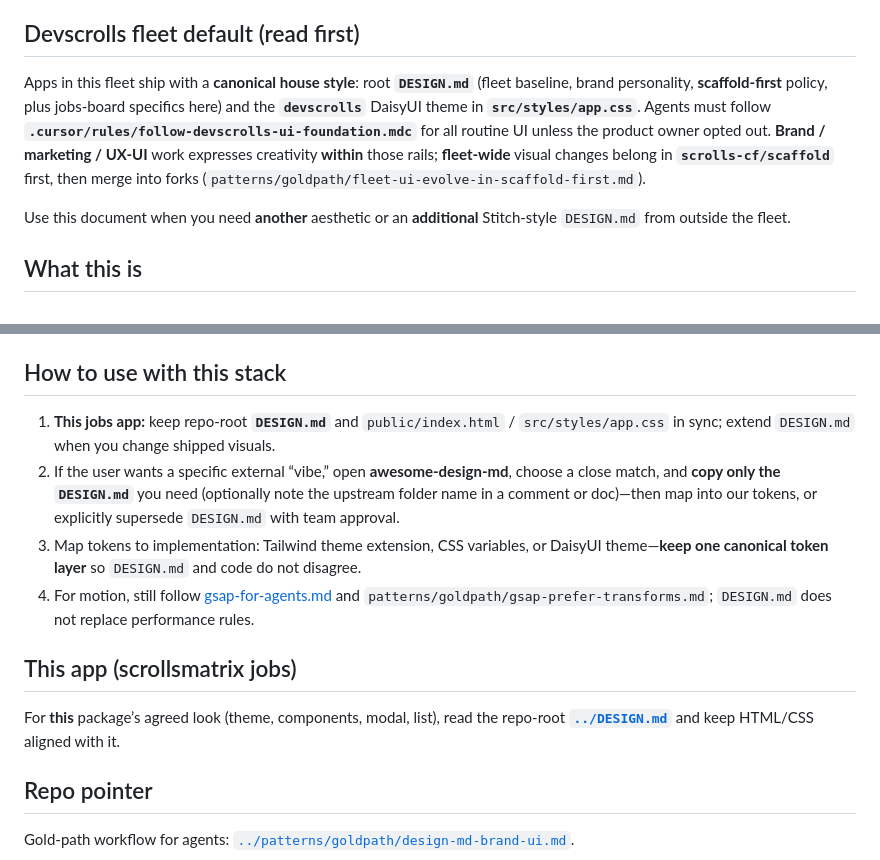
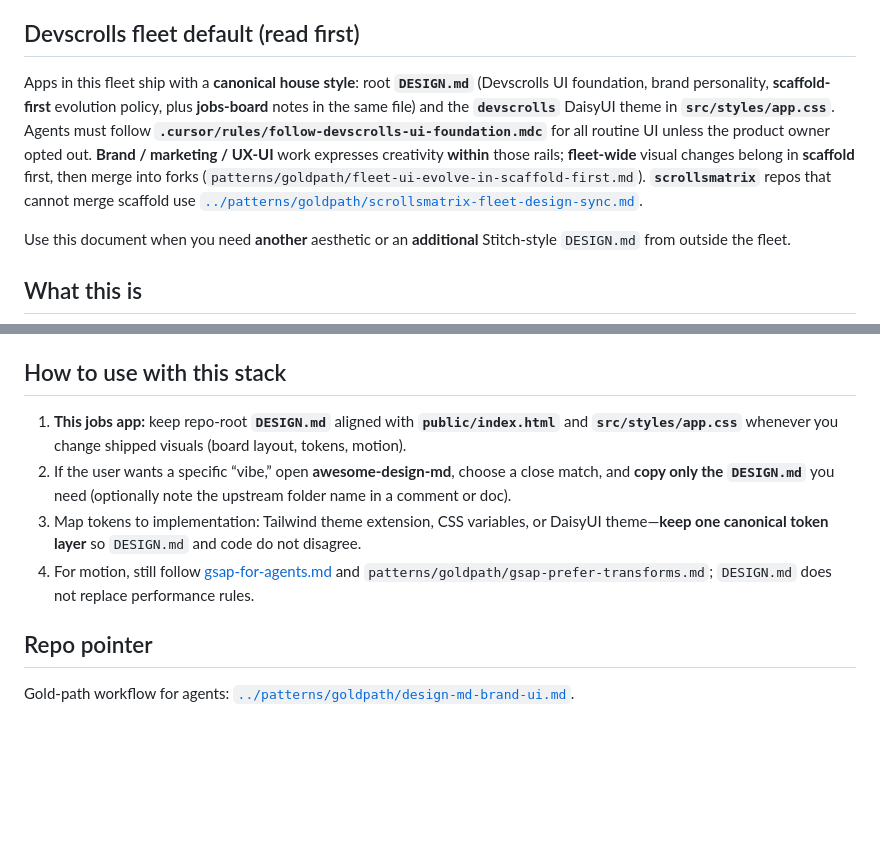
Before and after one commit to scrolls-cf/jobs, a Markdown page: docs/design-md-for-agents.md, 2 parts joined by grey strips. Rendered like a GitHub page; blank space fills up the shorter version.

```diff
--- a/docs/design-md-for-agents.md
+++ b/docs/design-md-for-agents.md
@@ -4,7 +4,7 @@
 
 ## Devscrolls fleet default (read first)
 
-Apps in this fleet ship with a **canonical house style**: root **`DESIGN.md`** (fleet baseline, brand personality, **scaffold-first** policy, plus jobs-board specifics here) and the **`devscrolls`** DaisyUI theme in **`src/styles/app.css`**. Agents must follow **`.cursor/rules/follow-devscrolls-ui-foundation.mdc`** for all routine UI unless the product owner opted out. **Brand / marketing / UX-UI** work expresses creativity **within** those rails; **fleet-wide** visual changes belong in **`scrolls-cf/scaffold`** first, then merge into forks (`patterns/goldpath/fleet-ui-evolve-in-scaffold-first.md`).
+Apps in this fleet ship with a **canonical house style**: root **`DESIGN.md`** (Devscrolls UI foundation, brand personality, **scaffold-first** evolution policy, plus **jobs-board** notes in the same file) and the **`devscrolls`** DaisyUI theme in **`src/styles/app.css`**. Agents must follow **`.cursor/rules/follow-devscrolls-ui-foundation.mdc`** for all routine UI unless the product owner opted out. **Brand / marketing / UX-UI** work expresses creativity **within** those rails; **fleet-wide** visual changes belong in **scaffold** first, then merge into forks (`patterns/goldpath/fleet-ui-evolve-in-scaffold-first.md`). **`scrollsmatrix`** repos that cannot merge scaffold use [`../patterns/goldpath/scrollsmatrix-fleet-design-sync.md`](../patterns/goldpath/scrollsmatrix-fleet-design-sync.md).
 
 Use this document when you need **another** aesthetic or an **additional** Stitch-style `DESIGN.md` from outside the fleet.
 
@@ -32,14 +32,10 @@ Treat every file there as **third-party inspiration** derived from public CSS; i
 
 ## How to use with this stack
 
-1. **This jobs app:** keep repo-root **`DESIGN.md`** and `public/index.html` / `src/styles/app.css` in sync; extend `DESIGN.md` when you change shipped visuals.
-2. If the user wants a specific external “vibe,” open **awesome-design-md**, choose a close match, and **copy only the `DESIGN.md`** you need (optionally note the upstream folder name in a comment or doc)—then map into our tokens, or explicitly supersede `DESIGN.md` with team approval.
+1. **This jobs app:** keep repo-root **`DESIGN.md`** aligned with **`public/index.html`** and **`src/styles/app.css`** whenever you change shipped visuals (board layout, tokens, motion).
+2. If the user wants a specific “vibe,” open **awesome-design-md**, choose a close match, and **copy only the `DESIGN.md`** you need (optionally note the upstream folder name in a comment or doc).
 3. Map tokens to implementation: Tailwind theme extension, CSS variables, or DaisyUI theme—**keep one canonical token layer** so `DESIGN.md` and code do not disagree.
 4. For motion, still follow [gsap-for-agents.md](./gsap-for-agents.md) and `patterns/goldpath/gsap-prefer-transforms.md`; `DESIGN.md` does not replace performance rules.
-
-## This app (scrollsmatrix jobs)
-
-For **this** package’s agreed look (theme, components, modal, list), read the repo-root **[`../DESIGN.md`](../DESIGN.md)** and keep HTML/CSS aligned with it.
 
 ## Repo pointer
 
```
Also changed, not shown: DESIGN.md (+27 -9 lines), patterns/README.md (+2 -0 lines).
